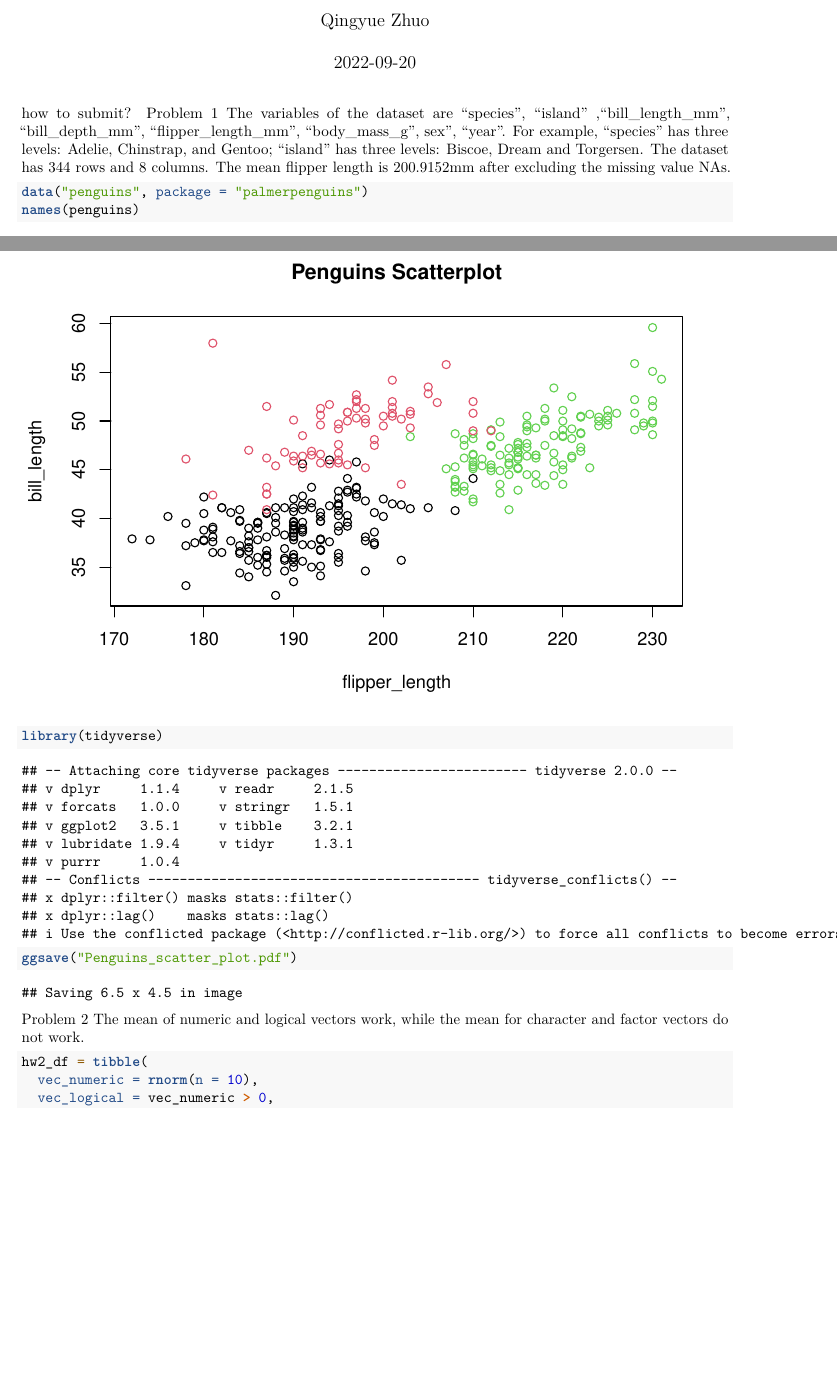
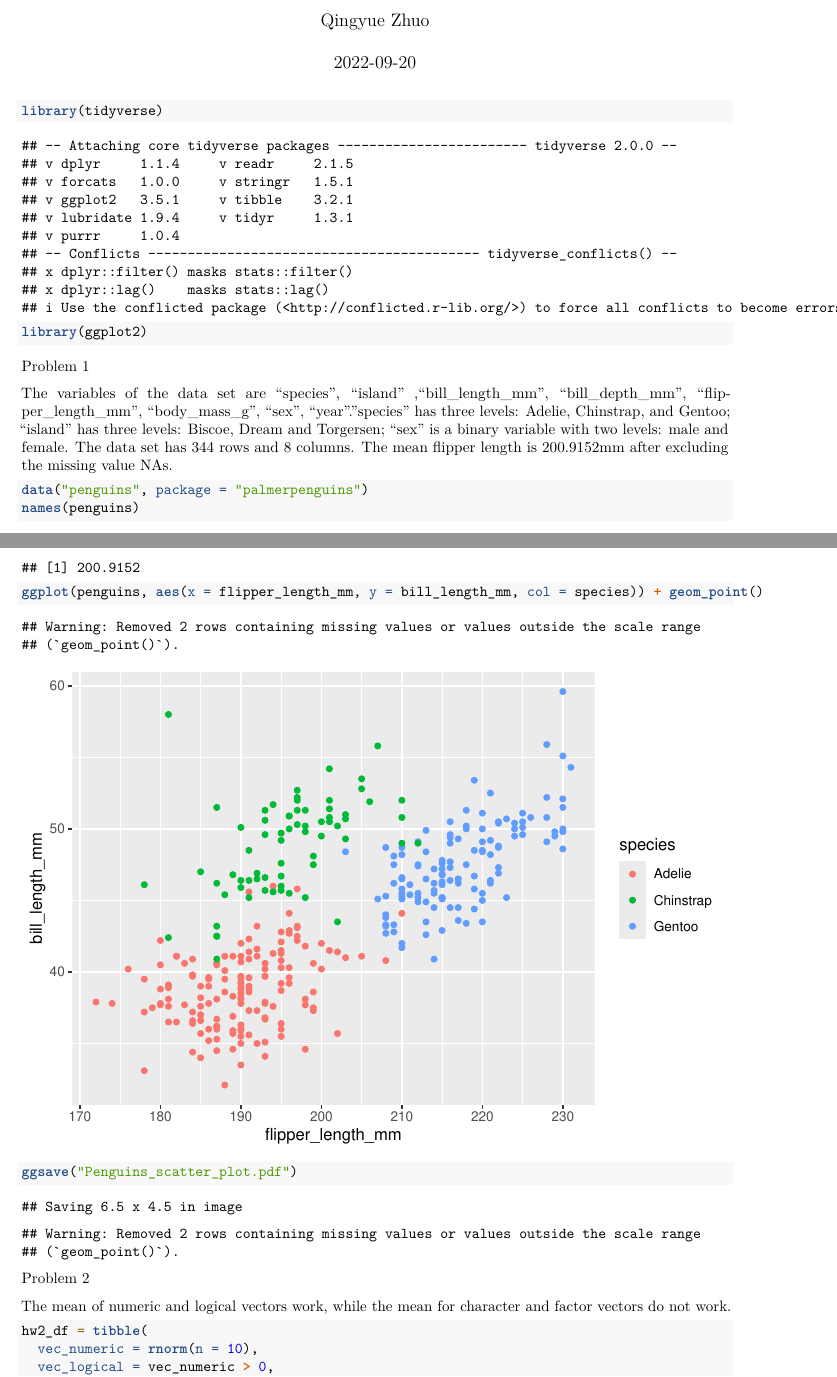
Before and after one commit to JosieZhuo/p8105_hw1_qz2493, an R Markdown document (p8105_hw1_qz2493.Rmd): two parts of pages 1 and 2 of 3, joined at a grey line, cut so that both start at the same text, the shorter picture padded with empty space. Rendered offline with R 4.5, knitr and Pandoc, then LaTeX, with nearby package versions; both versions are drawn in the output format of the newer one; code that draws random numbers runs with fixed seeds of ours.

Commit message:
hw1 submission

````diff
--- a/p8105_hw1_qz2493.Rmd
+++ b/p8105_hw1_qz2493.Rmd
@@ -2,4 +2,3 @@
 title: "p8105_hw1_qz2493.Rmd"
 author: "Qingyue Zhuo"
 date: "2022-09-20"
-output: html_document
@@ -6,9 +8,15 @@ output: html_document
 ---
-how to submit?
+```{r}
+library(tidyverse)
+library(ggplot2)
+```
+
 Problem 1
-The variables of the dataset are "species", "island" ,"bill_length_mm", "bill_depth_mm", "flipper_length_mm", "body_mass_g", sex", "year". For example, "species" has three levels: Adelie, Chinstrap, and Gentoo; "island" has three levels:  Biscoe, Dream and Torgersen.
-The dataset has 344 rows and 8 columns.
+
+The variables of the data set are "species", "island" ,"bill_length_mm", "bill_depth_mm", "flipper_length_mm", "body_mass_g", "sex", "year"."species" has three levels: Adelie, Chinstrap, and Gentoo; "island" has three levels:  Biscoe, Dream and Torgersen; "sex" is a binary variable with two levels: male and female.
+The data set has 344 rows and 8 columns.
 The mean flipper length is 200.9152mm after excluding the missing value NAs.
+
 ```{r}
 data("penguins", package = "palmerpenguins")
 names(penguins)
@@ -18,6 +26,5 @@ nrow(penguins)
 ncol(penguins)
 mean(penguins$flipper_length_mm, na.rm = TRUE)
 
-plot(penguins$flipper_length_mm, penguins$bill_length_mm, main = "Penguins Scatterplot",
-   xlab = "flipper_length", ylab = "bill_length", col = penguins$species)
+ggplot(penguins, aes(x = flipper_length_mm, y = bill_length_mm, col = species)) + geom_point()
 
@@ -26,7 +32,9 @@ ggsave("Penguins_scatter_plot.pdf")
 ```
 
 Problem 2
+
 The mean of numeric and logical vectors work, while the mean for character and factor vectors do not work.
+
 ```{r}
 
 hw2_df = tibble(
````
Also changed, not shown: Penguins_scatter_plot.pdf, p8105_hw1_qz2493.pdf (added), p8105_hw1_qz2493.Rmd (4 more changed lines).
